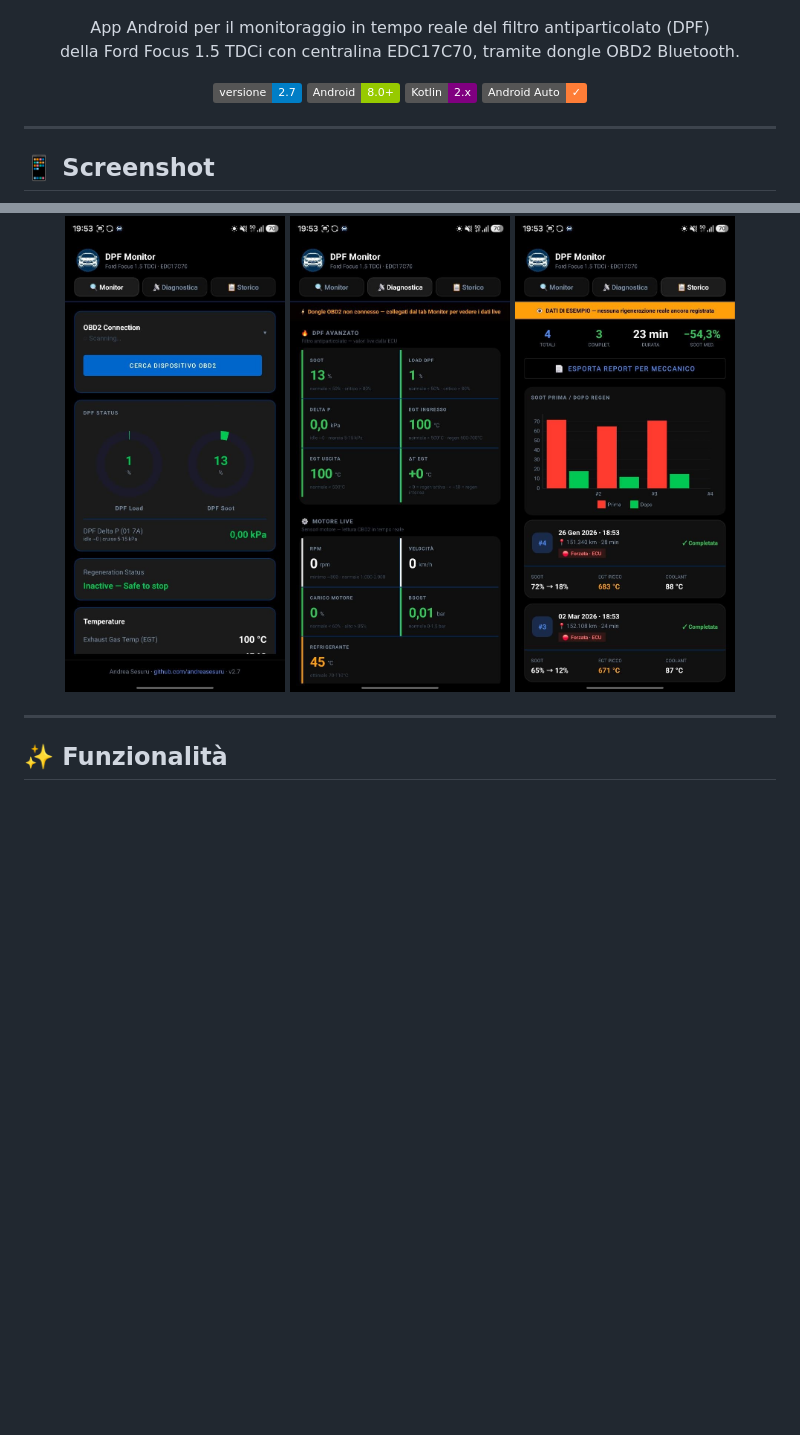
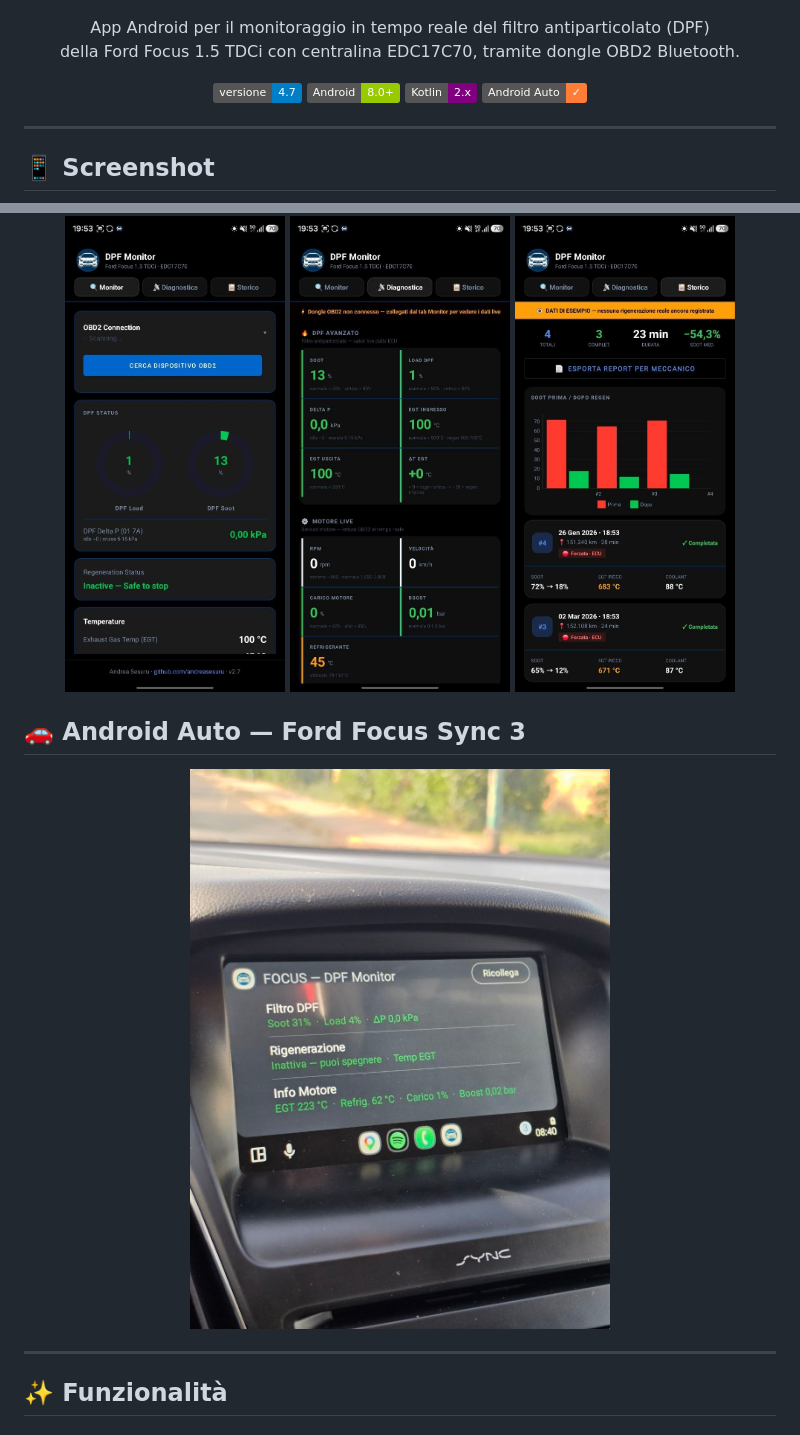
Before and after one commit to andreasesuru/ford-focus-dpf-monitor, a Markdown page: README.md, 2 parts joined by grey strips. Drawn GitHub-style; pictures changed too: screenshots/sync3.jpg (added); badges without logos; blank space fills up the shorter version.

Commit message:
docs: aggiunge foto Sync3, aggiorna README a v4.7 e tab Manutenzione

```diff
--- a/README.md
+++ b/README.md
@@ -10,7 +10,7 @@
 </p>
 
 <p align="center">
-  <img src="https://img.shields.io/badge/versione-2.7-blue"/>
+  <img src="https://img.shields.io/badge/versione-4.7-blue"/>
   <img src="https://img.shields.io/badge/Android-8.0%2B-green"/>
   <img src="https://img.shields.io/badge/Kotlin-2.x-purple"/>
   <img src="https://img.shields.io/badge/Android%20Auto-✓-orange"/>
@@ -24,6 +24,12 @@
   <img src="screenshots/monitor.jpg" width="220" alt="Monitor"/>
   <img src="screenshots/diagnostica.jpg" width="220" alt="Diagnostica"/>
   <img src="screenshots/storico.jpg" width="220" alt="Storico"/>
+</p>
+
+## 🚗 Android Auto — Ford Focus Sync 3
+
+<p align="center">
+  <img src="screenshots/sync3.jpg" width="480" alt="DPF Monitor su Ford Focus Sync 3"/>
 </p>
 
 ---
```
Also changed, not shown: other parts of README.md (+10 -3 lines).
